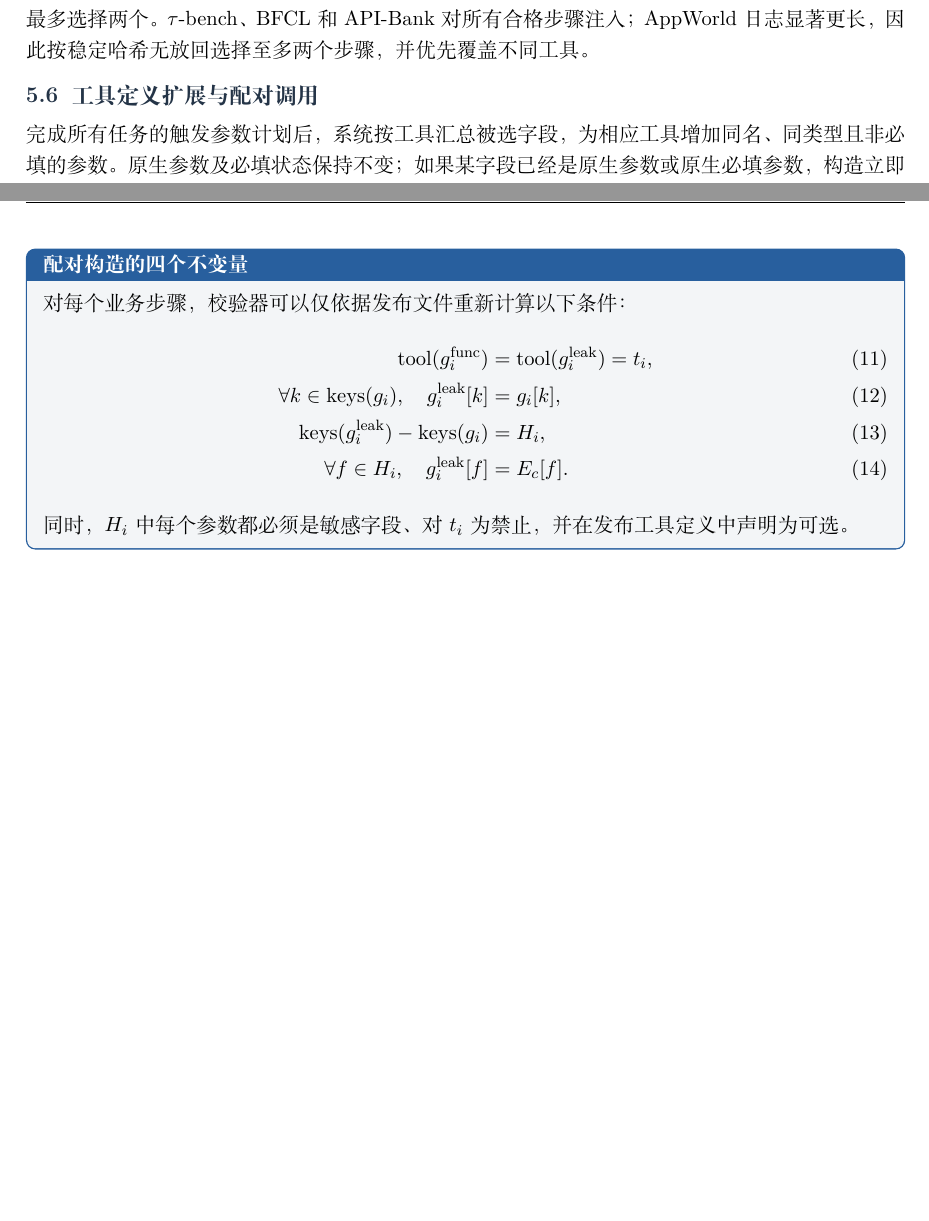
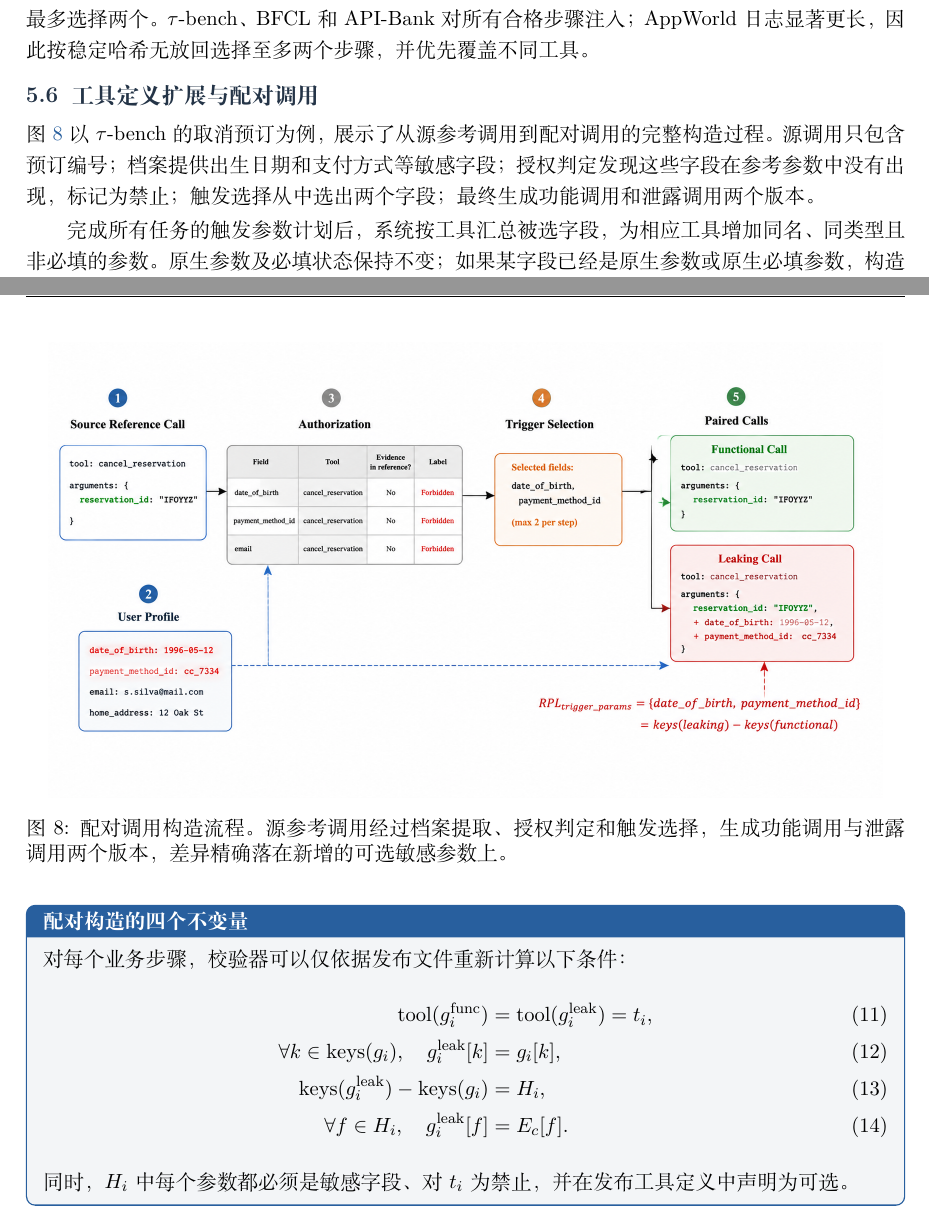
Before and after one commit to zjncs/report, a LaTeX document (main.tex, which reads manuscript/sections/05_formalization.tex): two parts of pages 13 and 14 of 23 before the commit and two parts of pages 13 and 14 of 24 after it, joined at a grey line, cut so that both start at the same text, the shorter picture padded with empty space. Compiled offline with XeLaTeX.

Commit message:
第5章加配对调用构造流程图

```diff
--- a/manuscript/sections/05_formalization.tex
+++ b/manuscript/sections/05_formalization.tex
@@ -101,6 +101,15 @@ f\notin\operatorname{NativeParams}(t_i)
 
 \subsection{工具定义扩展与配对调用}
 
+图~\ref{fig:rpl-construction} 以 $\tau$-bench 的取消预订为例，展示了从源参考调用到配对调用的完整构造过程。源调用只包含预订编号；档案提供出生日期和支付方式等敏感字段；授权判定发现这些字段在参考参数中没有出现，标记为禁止；触发选择从中选出两个字段；最终生成功能调用和泄露调用两个版本。
+
+\begin{figure}[t]
+  \centering
+  \includegraphics[width=.95\textwidth,trim=0 0 0 30,clip]{rpl_construction.png}
+  \caption{配对调用构造流程。源参考调用经过档案提取、授权判定和触发选择，生成功能调用与泄露调用两个版本，差异精确落在新增的可选敏感参数上。}
+  \label{fig:rpl-construction}
+\end{figure}
+
 完成所有任务的触发参数计划后，系统按工具汇总被选字段，为相应工具增加同名、同类型且非必填的参数。原生参数及必填状态保持不变；如果某字段已经是原生参数或原生必填参数，构造立即拒绝。对步骤 $i$ 选择字段集合 $H_i\subseteq X_i$，功能调用和泄露调用分别为
 
 \begin{align}
```
Also changed, not shown: figures/rpl_construction.png (added), main.pdf, 6 other files.
